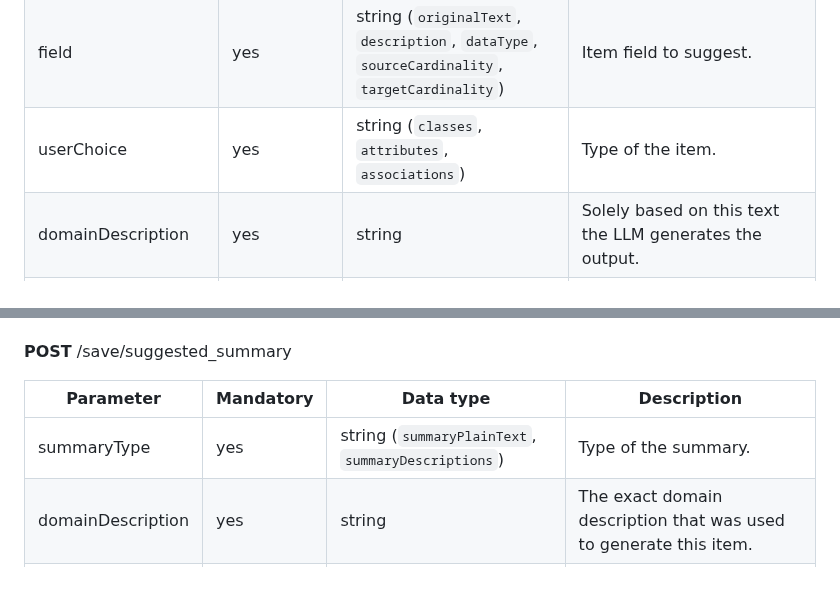
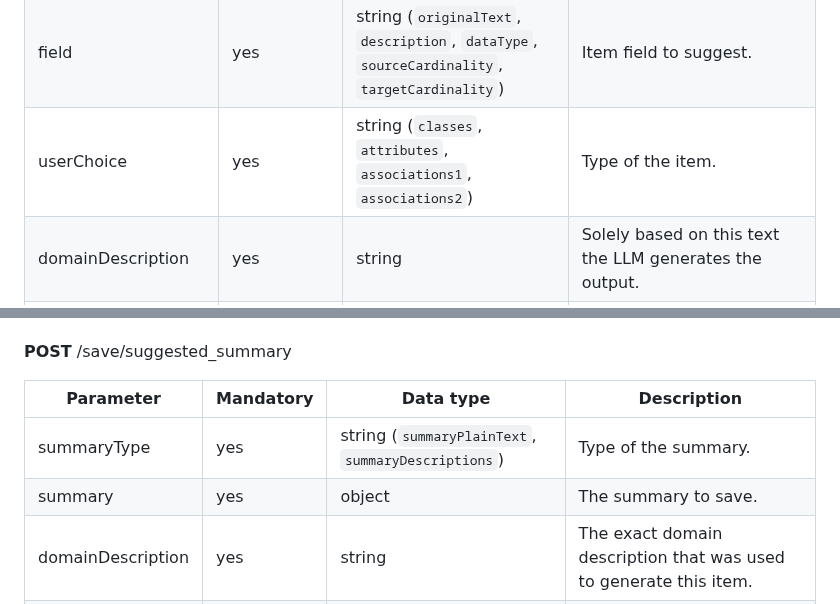
Before and after one commit to Dominik7131/Conceptual-Modeling-LLM-Assistant, a Markdown page: docs/api-endpoints.md, 2 parts joined by grey strips. Drawn GitHub-style; blank space fills up the shorter version.

Commit message:
Update documentation

```diff
--- a/docs/api-endpoints.md
+++ b/docs/api-endpoints.md
@@ -34,7 +34,7 @@
 |-----------|-----------|-----------|-------------|
 | name      | yes       | string    | Item name.  |
 | field     | yes       | string (`originalText`, `description`, `dataType`, `sourceCardinality`, `targetCardinality`) | Item field to suggest. |
-| userChoice | yes     | string (`classes`, `attributes`, `associations`) | Type of the item. |
+| userChoice | yes     | string (`classes`, `attributes`, `associations1`, `associations2`) | Type of the item. |
 | domainDescription | yes     | string | Solely based on this text the LLM generates the output.
 | textFilteringVariation  | yes | string (`none`, `semantic`, `syntactic`) | Domain description filtering variation. The domain description is not filtered when `userChoice=classes`. |
 | sourceClass  | no | string  | Name of the source class when the userChoice `attribute` or `associations` is provided. |
@@ -122,6 +122,7 @@
 | Parameter | Mandatory | Data type | Description |
 |-----------|-----------|-----------|-------------|
 | summaryType | yes     | string (`summaryPlainText`, `summaryDescriptions`) | Type of the summary. |
+| summary | yes | object | The summary to save. |
 | domainDescription | yes     | string | The exact domain description that was used to generate this item.
 | conceptualModel | yes | object | The exact conceptual model in JSON format used to generate this summary. |
 | isPositive  | yes | bool | True if the user liked the suggested summary otherwise False.  |
```
